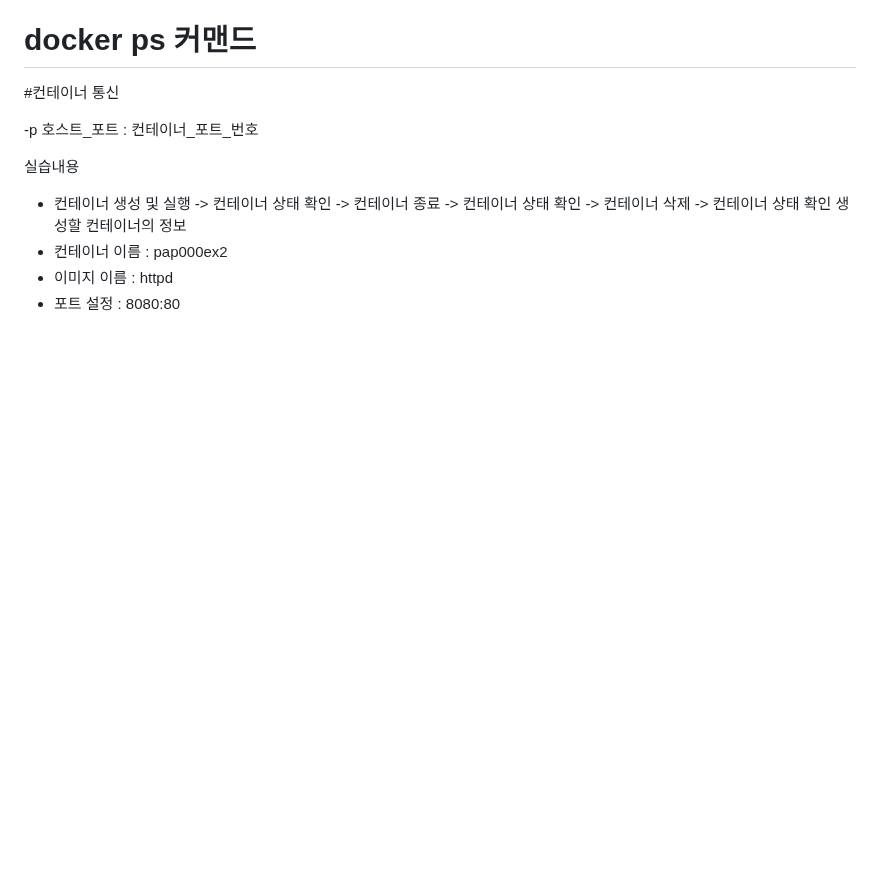
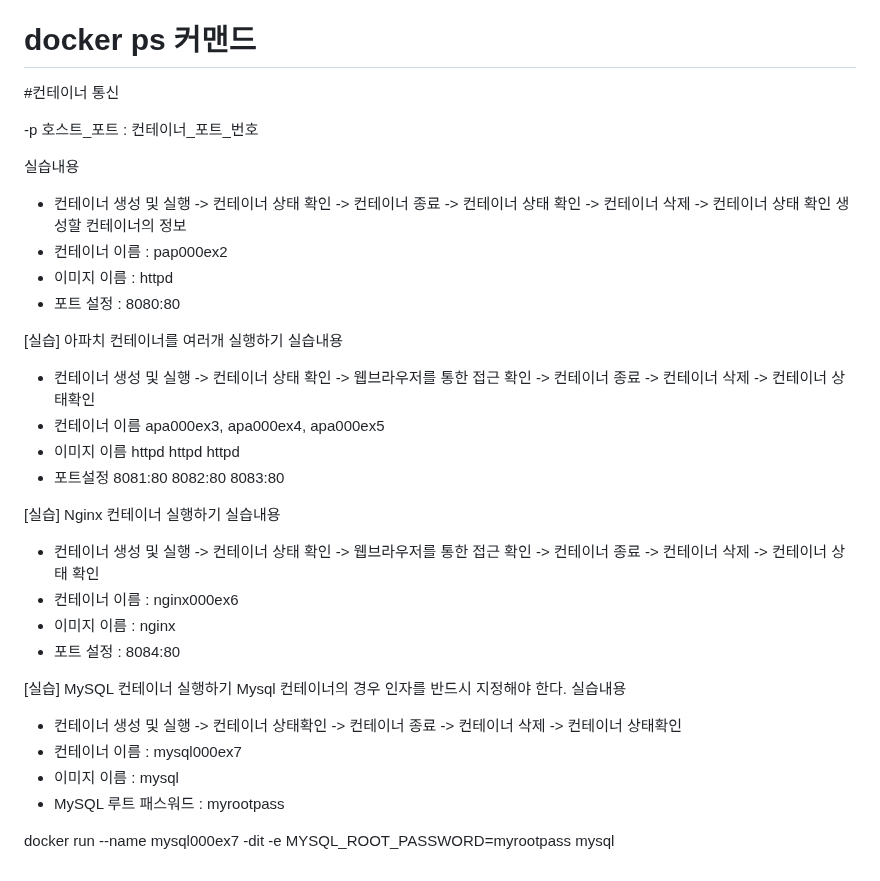
Before and after one commit to TeackjinLee/docker, a Markdown page: 그림과실습으로배우는 도커&버네티스/04.컨테이너를실행해보자.md, the part around the change. GitHub-like rendering; blank space fills up the shorter version.

```diff
--- a/그림과실습으로배우는 도커&버네티스/04.컨테이너를실행해보자.md
+++ b/그림과실습으로배우는 도커&버네티스/04.컨테이너를실행해보자.md
@@ -84,3 +84,27 @@ docker run (옵션) 이미지 (인자)
  - 컨테이너 이름 : pap000ex2
  - 이미지 이름 : httpd
  - 포트 설정 : 8080:80
+
+[실습] 아파치 컨테이너를 여러개 실행하기
+실습내용
+- 컨테이너 생성 및 실행 -> 컨테이너 상태 확인 -> 웹브라우저를 통한 접근 확인 -> 컨테이너 종료 -> 컨테이너 삭제 -> 컨테이너 상태확인
+- 컨테이너 이름  apa000ex3,  apa000ex4,  apa000ex5
+- 이미지 이름   httpd       httpd       httpd
+- 포트설정      8081:80    8082:80      8083:80
+
+[실습] Nginx 컨테이너 실행하기
+실습내용
+- 컨테이너 생성 및 실행 -> 컨테이너 상태 확인 -> 웹브라우저를 통한 접근 확인 -> 컨테이너 종료 -> 컨테이너 삭제 -> 컨테이너 상태 확인
+- 컨테이너 이름 : nginx000ex6
+- 이미지 이름 : nginx
+- 포트 설정 : 8084:80
+
+[실습] MySQL 컨테이너 실행하기
+Mysql 컨테이너의 경우 인자를 반드시 지정해야 한다.
+실습내용
+- 컨테이너 생성 및 실행 -> 컨테이너 상태확인 -> 컨테이너 종료 -> 컨테이너 삭제 -> 컨테이너 상태확인
+- 컨테이너 이름 : mysql000ex7
+- 이미지 이름 : mysql
+- MySQL 루트 패스워드 : myrootpass
+
+docker run --name mysql000ex7 -dit -e MYSQL_ROOT_PASSWORD=myrootpass mysql
```
